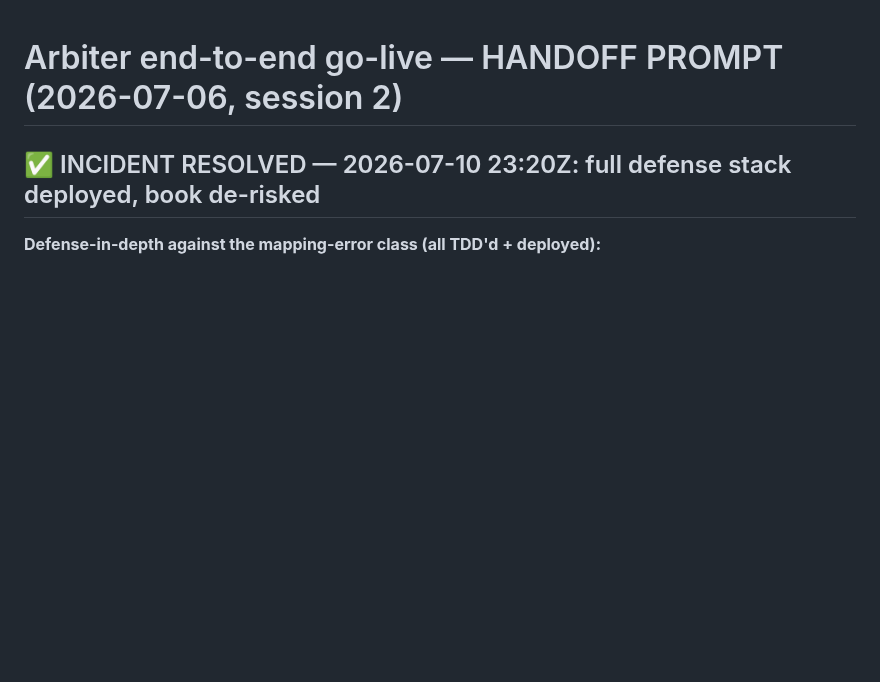
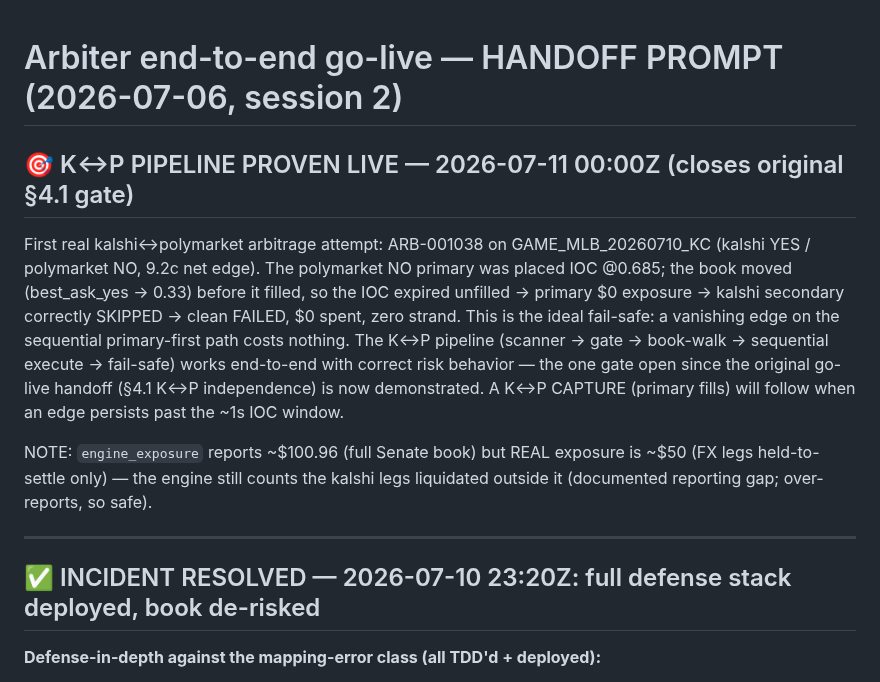
Before and after one commit to sandeepportfolio/arbiter-dashboard, a Markdown page: HANDOFF_E2E_GOLIVE.md, the part around the change. Drawn GitHub-style; blank space fills up the shorter version.

Commit message:
docs(golive): K↔P pipeline proven live (ARB-001038, clean fail-safe, closes §4.1)

```diff
--- a/HANDOFF_E2E_GOLIVE.md
+++ b/HANDOFF_E2E_GOLIVE.md
@@ -1,4 +1,22 @@
 # Arbiter end-to-end go-live — HANDOFF PROMPT (2026-07-06, session 2)
+
+## 🎯 K↔P PIPELINE PROVEN LIVE — 2026-07-11 00:00Z (closes original §4.1 gate)
+
+First real kalshi↔polymarket arbitrage attempt: ARB-001038 on GAME_MLB_20260710_KC
+(kalshi YES / polymarket NO, 9.2c net edge). The polymarket NO primary was placed IOC
+@0.685; the book moved (best_ask_yes → 0.33) before it filled, so the IOC expired
+unfilled → primary $0 exposure → kalshi secondary correctly SKIPPED → clean FAILED,
+$0 spent, zero strand. This is the ideal fail-safe: a vanishing edge on the sequential
+primary-first path costs nothing. The K↔P pipeline (scanner → gate → book-walk →
+sequential execute → fail-safe) works end-to-end with correct risk behavior — the one
+gate open since the original go-live handoff (§4.1 K↔P independence) is now demonstrated.
+A K↔P CAPTURE (primary fills) will follow when an edge persists past the ~1s IOC window.
+
+NOTE: `engine_exposure` reports ~$100.96 (full Senate book) but REAL exposure is ~$50
+(FX legs held-to-settle only) — the engine still counts the kalshi legs liquidated
+outside it (documented reporting gap; over-reports, so safe).
+
+---
 
 ## ✅ INCIDENT RESOLVED — 2026-07-10 23:20Z: full defense stack deployed, book de-risked
 
```
